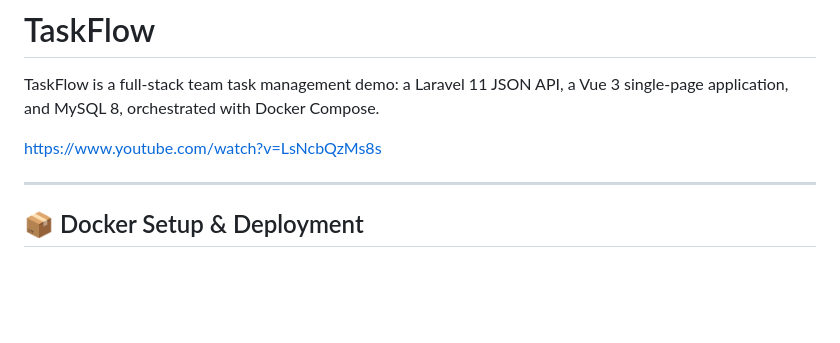
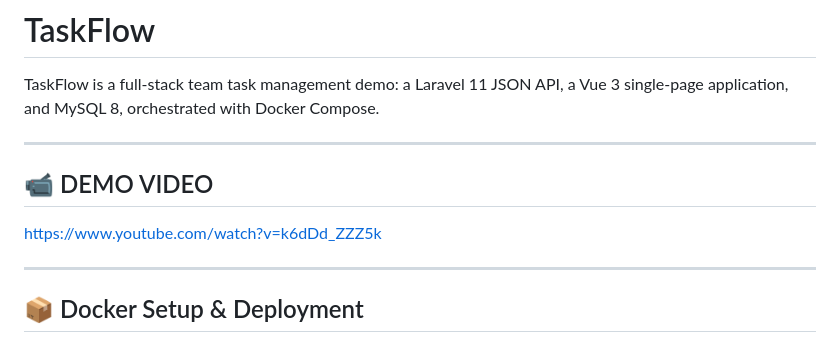
Before and after one commit to chientrinh/demo-laravel-vue, a Markdown page: README.md, the part around the change. GitHub-like rendering; blank space fills up the shorter version.

Commit message:
Demo
Demo

```diff
--- a/README.md
+++ b/README.md
@@ -2,7 +2,12 @@
 
 TaskFlow is a full-stack team task management demo: a Laravel 11 JSON API, a Vue 3 single-page application, and MySQL 8, orchestrated with Docker Compose.
 
-<a href="https://www.youtube.com/watch?v=LsNcbQzMs8s" target="_blank">https://www.youtube.com/watch?v=LsNcbQzMs8s</a>
+---
+
+## 📹 DEMO VIDEO
+
+<a href="https://www.youtube.com/watch?v=k6dDd_ZZZ5k" target="_blank">https://www.youtube.com/watch?v=k6dDd_ZZZ5k</a>
+
 
 ---
 
```
